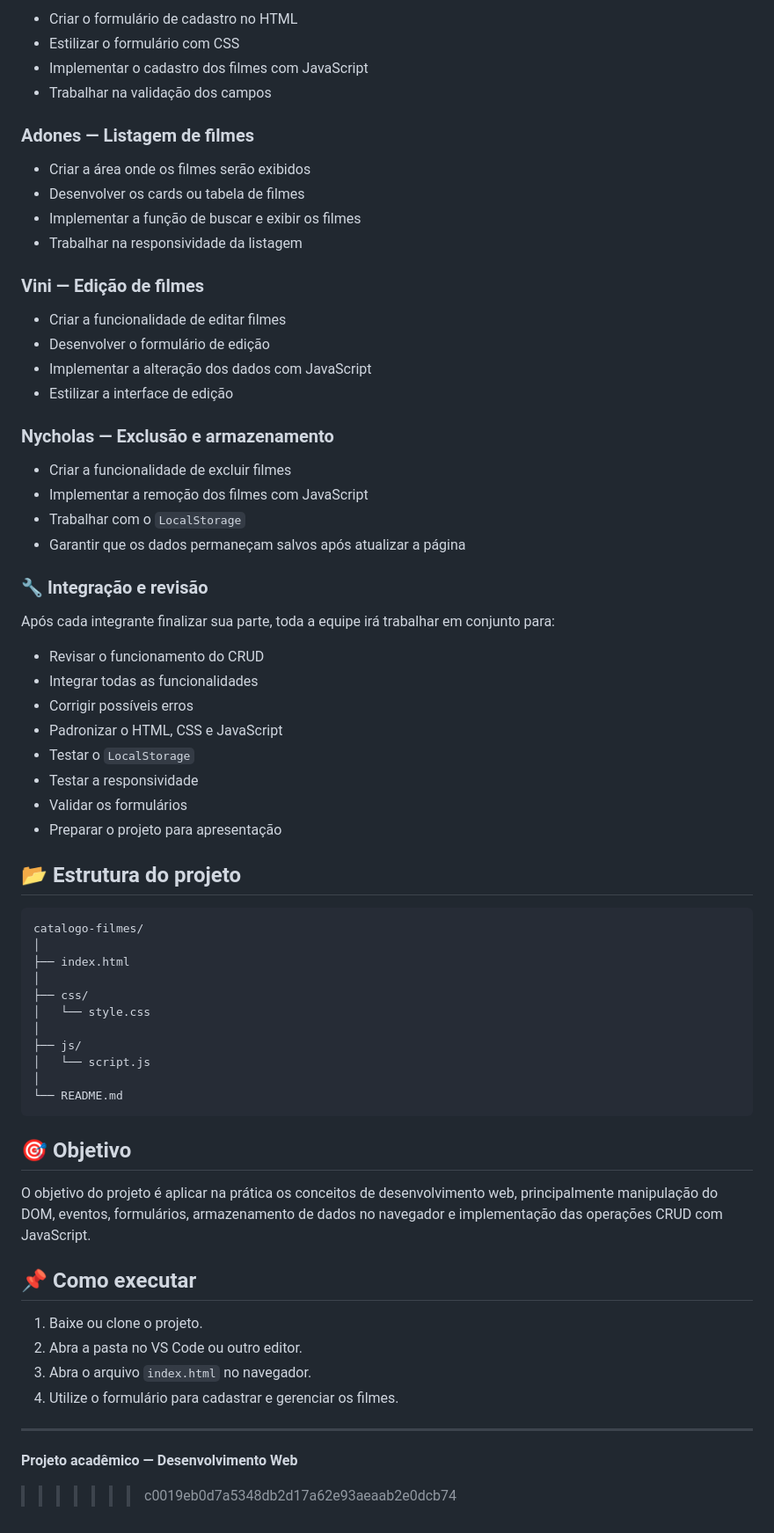
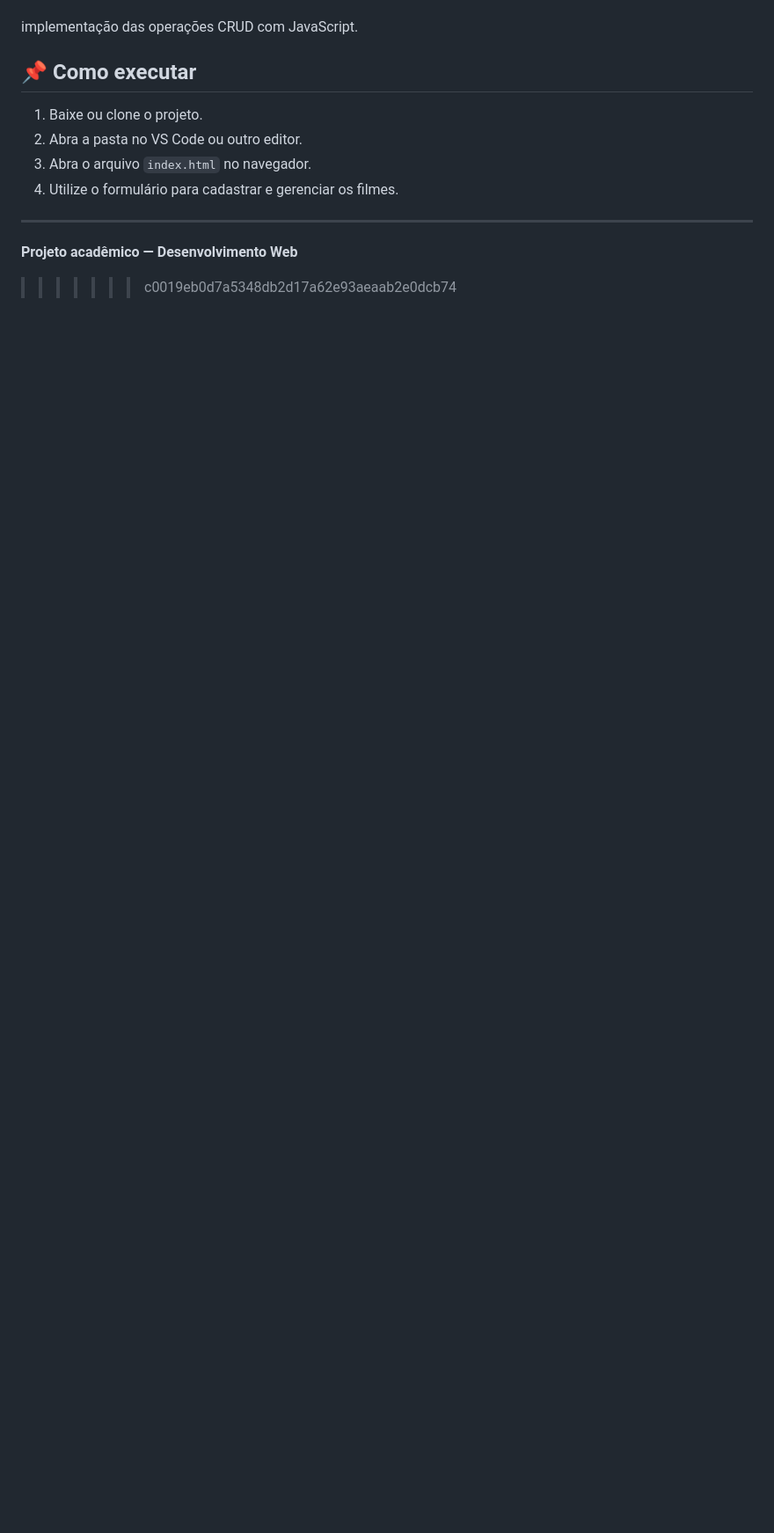
Before and after one commit to DEVguedes1/Catalogo_Filmes, a Markdown page: README.md, the part around one of its changes. Shown at 88% size. Drawn GitHub-style; blank space fills up the shorter version.

Commit message:
Refactor README to remove duplicates and clarify CRUD
Removed duplicate project description and added CRUD operations implementation.

````diff
--- a/README.md
+++ b/README.md
@@ -198,61 +130,4 @@ A equipe será dividida por funcionalidades. Dessa forma, todos os integrantes t
-* Criar o formulário de cadastro no HTML
-* Estilizar o formulário com CSS
-* Implementar o cadastro dos filmes com JavaScript
-* Trabalhar na validação dos campos
-
-### Adones — Listagem de filmes
-
-* Criar a área onde os filmes serão exibidos
-* Desenvolver os cards ou tabela de filmes
-* Implementar a função de buscar e exibir os filmes
-* Trabalhar na responsividade da listagem
-
-### Vini — Edição de filmes
-
-* Criar a funcionalidade de editar filmes
-* Desenvolver o formulário de edição
-* Implementar a alteração dos dados com JavaScript
-* Estilizar a interface de edição
-
-### Nycholas — Exclusão e armazenamento
-
-* Criar a funcionalidade de excluir filmes
-* Implementar a remoção dos filmes com JavaScript
-* Trabalhar com o `LocalStorage`
-* Garantir que os dados permaneçam salvos após atualizar a página
-
-### 🔧 Integração e revisão
-
-Após cada integrante finalizar sua parte, toda a equipe irá trabalhar em conjunto para:
-
-* Revisar o funcionamento do CRUD
-* Integrar todas as funcionalidades
-* Corrigir possíveis erros
-* Padronizar o HTML, CSS e JavaScript
-* Testar o `LocalStorage`
-* Testar a responsividade
-* Validar os formulários
-* Preparar o projeto para apresentação
-
-## 📂 Estrutura do projeto
-
-```text
-catalogo-filmes/
-│
-├── index.html
-│
-├── css/
-│   └── style.css
-│
-├── js/
-│   └── script.js
-│
-└── README.md
-```
-
-## 🎯 Objetivo
-
-O objetivo do projeto é aplicar na prática os conceitos de desenvolvimento web, principalmente manipulação do DOM, eventos, formulários, armazenamento de dados no navegador e implementação das operações CRUD com JavaScript.
+implementação das operações CRUD com JavaScript.
 
 ## 📌 Como executar
 
@@ -262,6 +137,5 @@ O objetivo do projeto é aplicar na prática os conceitos de desenvolvimento web
 4. Utilize o formulário para cadastrar e gerenciar os filmes.
 
 ---
-
 **Projeto acadêmico — Desenvolvimento Web**
 >>>>>>> c0019eb0d7a5348db2d17a62e93aeaab2e0dcb74
````
Also changed, not shown: other parts of README.md (+0 -68 lines).
